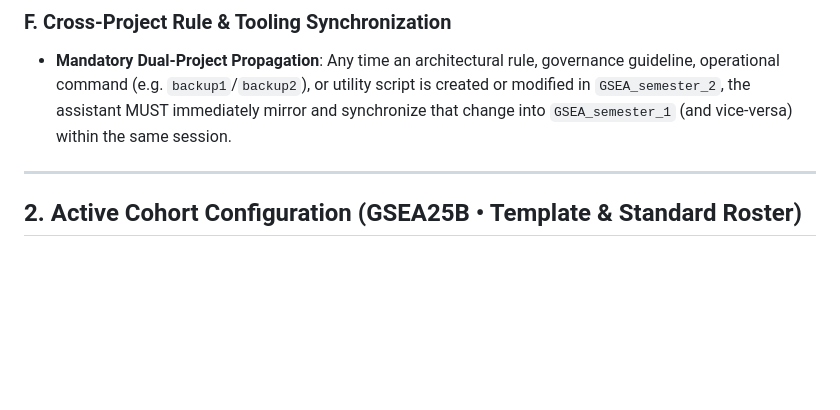
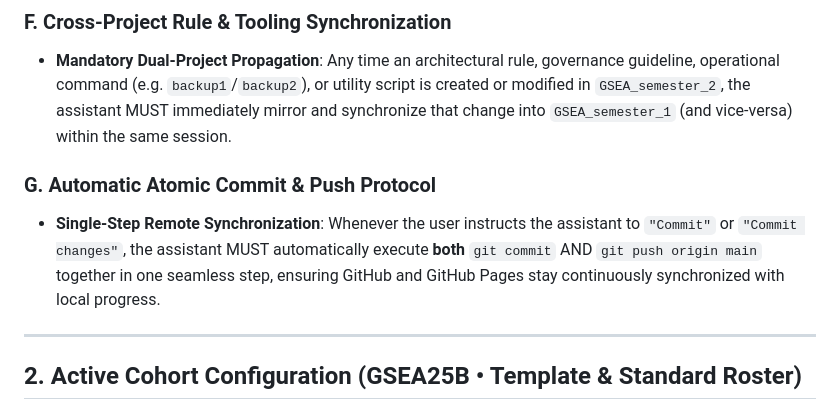
Before and after one commit to powerforcemotiondrive-pixel/GSEA_semester_2, a Markdown page: AGENTS.md, the part around the change. Rendered like a GitHub page; blank space fills up the shorter version.

Commit message:
docs: add rule 1.G for automatic atomic commit and push

```diff
--- a/AGENTS.md
+++ b/AGENTS.md
@@ -61,6 +61,9 @@ Course administration (student lists, teacher assignments, weekly schedules, and
 ### F. Cross-Project Rule & Tooling Synchronization
 - **Mandatory Dual-Project Propagation**: Any time an architectural rule, governance guideline, operational command (e.g. `backup1`/`backup2`), or utility script is created or modified in `GSEA_semester_2`, the assistant MUST immediately mirror and synchronize that change into `GSEA_semester_1` (and vice-versa) within the same session.
 
+### G. Automatic Atomic Commit & Push Protocol
+- **Single-Step Remote Synchronization**: Whenever the user instructs the assistant to `"Commit"` or `"Commit changes"`, the assistant MUST automatically execute **both** `git commit` AND `git push origin main` together in one seamless step, ensuring GitHub and GitHub Pages stay continuously synchronized with local progress.
+
 ---
 
 ## 2. Active Cohort Configuration (GSEA25B • Template & Standard Roster)
```
Also changed, not shown: PROJECT_RULES.md (+2 -0 lines).
